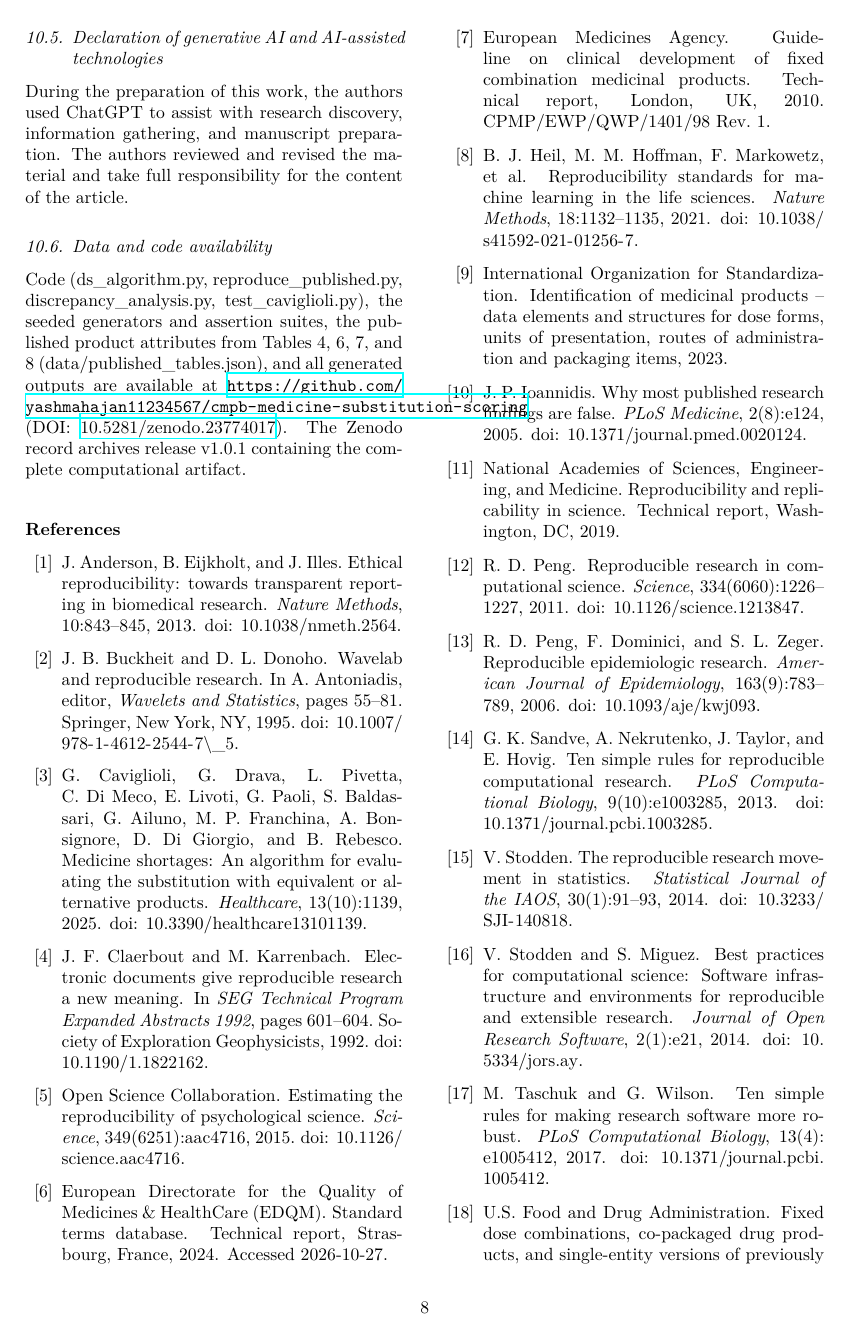
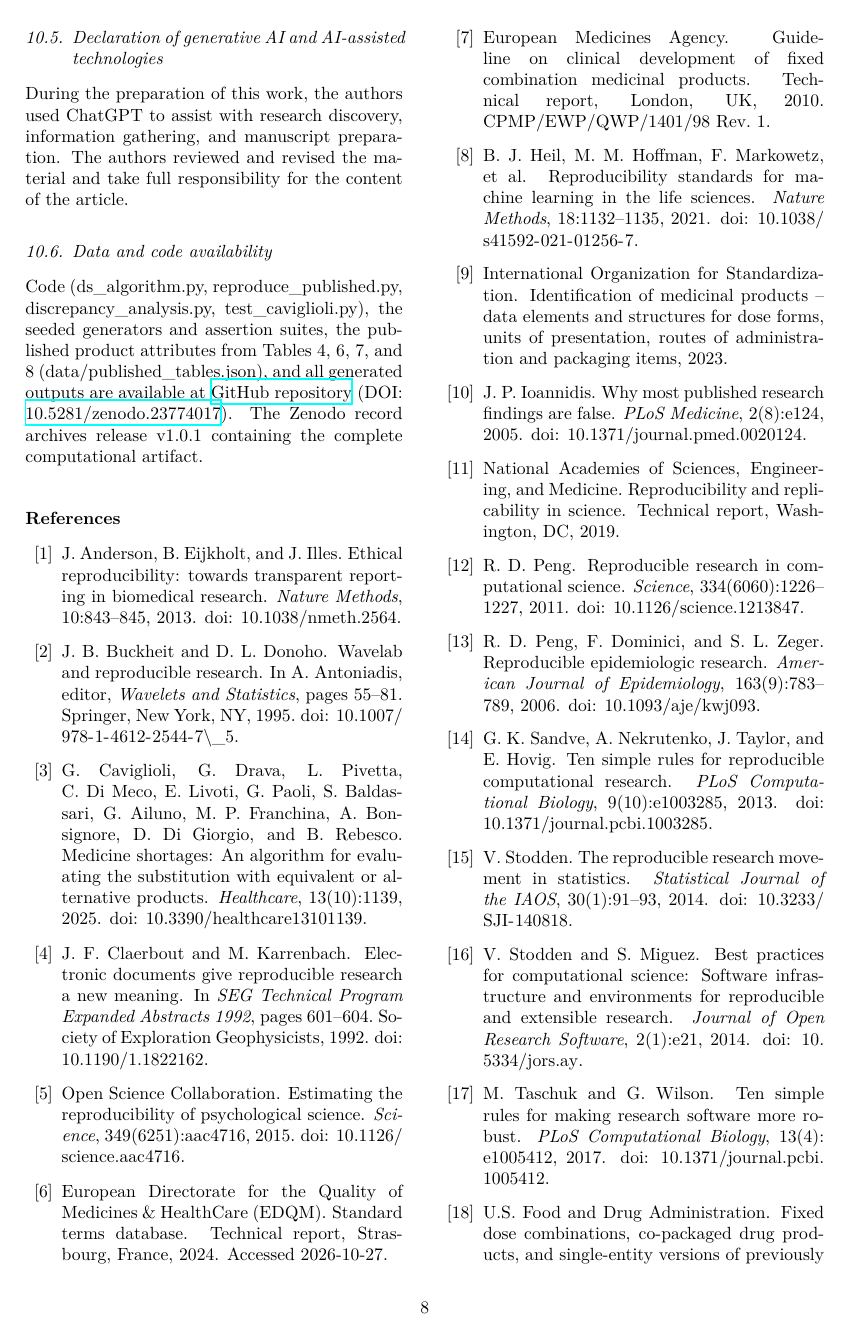
Before and after one commit to yashmahajan11234567/cmpb-medicine-substitution-scoring, a LaTeX paper (main_cmpb_v13.tex): page 8 of 9. The pictures show the PDF file main_cmpb_v13_final.pdf that the author committed with the source.

Commit message:
Replace long GitHub URLs with short clickable labels
- Abstract (line 53): \url{...} -> \href{...}{GitHub repository}
- Conclusion page 7 (line 421): \url{...} -> \href{...}{GitHub repository}
- Data availability page 8 (line 443): \url{...} -> \href{...}{GitHub repository}

All three long URLs replaced with short clickable \href{...}{GitHub repository}.
DOI 10.5281/zenodo.23774017 remains visible and clickable.
Rebuilt main_cmpb_v13_final.pdf (9 pages, exit 0).
All 196 tests pass, reproduction verified.
CRediT statement finalized, hyperlink borders hidden.
V12 preserved unchanged.

```diff
--- a/main_cmpb_v13.tex
+++ b/main_cmpb_v13.tex
@@ -50,7 +50,7 @@
 
 \textbf{Results.} The implementation reproduces 26/32 published Table 8 DS scores under the paper-as-printed mode; all six failures are parenteral injections off by exactly 1.2152. Under a proposed reconciliation---a transposition of two adjacent Table 1 rows (TRA-0039/TRA-0040) inferred from the published scores---all 32 scores reproduce within rounding (max error 0.0293, ranking identical). Table 7 cannot be reproduced under a single unit convention (unit-aware: 3/5; literal: 4/5). All 196 assertions pass; scoring scales linearly at about 11 microseconds per candidate (90 ms at 8192 candidates).
 
-\textbf{Conclusions.} The implementation independently reproduces the available labelled examples of the published specification under a documented interpretation, with honest documentation of where the published tables are internally inconsistent. The fixed-dose-combination extension is explicitly labelled as our own preliminary adaptation and is unvalidated against published ground truth. No clinical interchangeability or therapeutic-equivalence claim is made. The implementation, test suite, and generated outputs are available at \url{https://github.com/yashmahajan11234567/cmpb-medicine-substitution-scoring} (DOI: \href{https://doi.org/10.5281/zenodo.23774017}{10.5281/zenodo.23774017}).
+\textbf{Conclusions.} The implementation independently reproduces the available labelled examples of the published specification under a documented interpretation, with honest documentation of where the published tables are internally inconsistent. The fixed-dose-combination extension is explicitly labelled as our own preliminary adaptation and is unvalidated against published ground truth. No clinical interchangeability or therapeutic-equivalence claim is made. The implementation, test suite, and generated outputs are available at \href{https://github.com/yashmahajan11234567/cmpb-medicine-substitution-scoring}{GitHub repository} (DOI: \href{https://doi.org/10.5281/zenodo.23774017}{10.5281/zenodo.23774017}).
 \end{abstract}
 
 \begin{keyword}
@@ -418,7 +418,7 @@ We do not claim that the algorithm predicts actual substitution outcomes in a ph
 
 We implemented Caviglioli et al.\citep{caviglioli2025medicine}'s medicine \linebreak[4]\mbox{substitution-scoring} algorithm from its published description alone, as a deterministic Python implementation. The algorithm is substantially reproducible: under a proposed reconciliation (TRN row transposition inferred from published scores), all 32 published Table 8 DS scores reproduce within tolerance with the ranking order identical. The Table 7 examples yield numerical matches under two different unit conventions (3 of 5 unit-normalized, 4 of 5 literal), but no single convention reproduces all five sums and the intended interpretation of the printed quantities is not established. All 196 correctness assertions pass, and scoring scales linearly (about 11 microseconds per candidate).
 
-{\sloppy The core scoring rules are inherited from Caviglioli et al.\citep{caviglioli2025medicine}; our contributions are the implementation, the verification protocol, the proposed reconciliation of table-level inconsistencies, and the fixed-dose-combination extension---each clearly labelled. The V3 extension is unvalidated against published ground truth. We make no claim of clinical interchangeability or therapeutic equivalence. The implementation, test suite, and generated outputs are available at \url{https://github.com/yashmahajan11234567/cmpb-medicine-substitution-scoring} (DOI: \href{https://doi.org/10.5281/zenodo.23774017}{10.5281/zenodo.23774017}).}
+{\sloppy The core scoring rules are inherited from Caviglioli et al.\citep{caviglioli2025medicine}; our contributions are the implementation, the verification protocol, the proposed reconciliation of table-level inconsistencies, and the fixed-dose-combination extension---each clearly labelled. The V3 extension is unvalidated against published ground truth. We make no claim of clinical interchangeability or therapeutic equivalence. The implementation, test suite, and generated outputs are available at \href{https://github.com/yashmahajan11234567/cmpb-medicine-substitution-scoring}{GitHub repository} (DOI: \href{https://doi.org/10.5281/zenodo.23774017}{10.5281/zenodo.23774017}).}
 
 \section{Declarations}
 
@@ -440,7 +440,7 @@ The mentor/developer distinction stated above reflects the division of labour de
 During the preparation of this work, the authors used ChatGPT to assist with research discovery, information gathering, and manuscript preparation. The authors reviewed and revised the material and take full responsibility for the content of the article.
 
 \subsection{Data and code availability}
-Code (ds\_algorithm.py, reproduce\_published.py, discrepancy\_analysis.py, test\_caviglioli.py), the seeded generators and assertion suites, the published product attributes from Tables 4, 6, 7, and 8 (data/published\_tables.json), and all generated outputs are available at \url{https://github.com/yashmahajan11234567/cmpb-medicine-substitution-scoring} (DOI: \href{https://doi.org/10.5281/zenodo.23774017}{10.5281/zenodo.23774017}). The Zenodo record archives release v1.0.1 containing the complete computational artifact.
+Code (ds\_algorithm.py, reproduce\_published.py, discrepancy\_analysis.py, test\_caviglioli.py), the seeded generators and assertion suites, the published product attributes from Tables 4, 6, 7, and 8 (data/published\_tables.json), and all generated outputs are available at \href{https://github.com/yashmahajan11234567/cmpb-medicine-substitution-scoring}{GitHub repository} (DOI: \href{https://doi.org/10.5281/zenodo.23774017}{10.5281/zenodo.23774017}). The Zenodo record archives release v1.0.1 containing the complete computational artifact.
 
 \bibliographystyle{plainnat}
 \bibliography{references}
```
Also changed, not shown: main_cmpb_v13_final.pdf.
